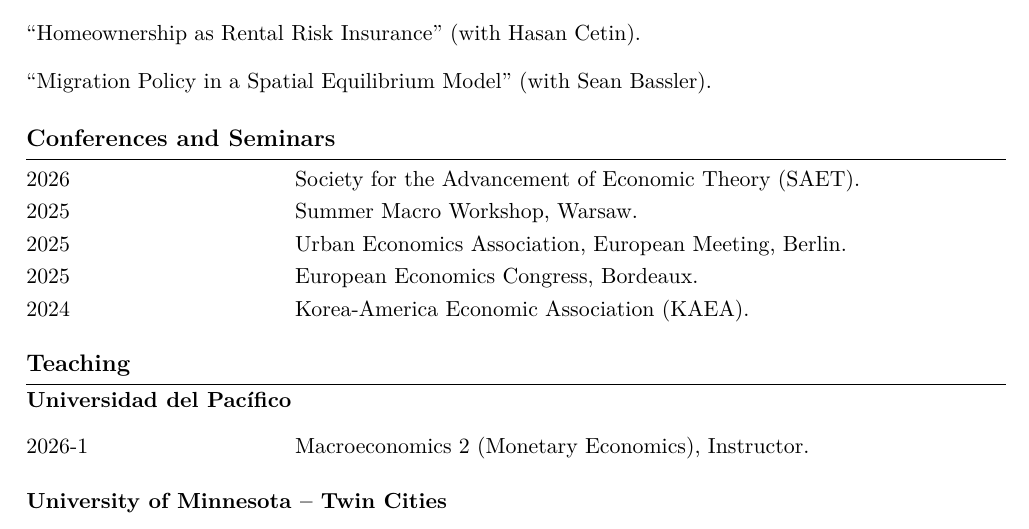
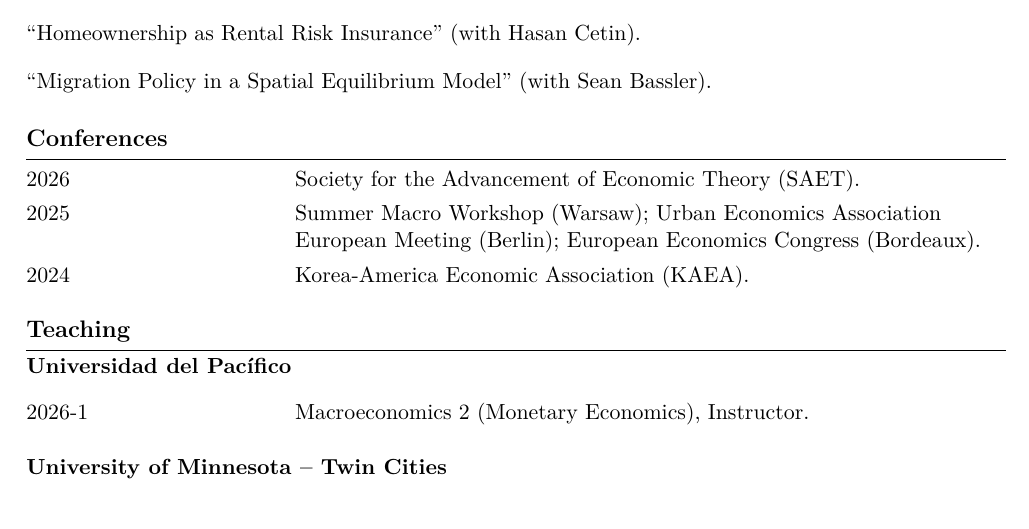
Before and after one commit to qbapawelczak/website-v2, a LaTeX CV (cv/cv.tex): part of page 1 of 2, cut so that both start at the same text. Compiled offline with pdfLaTeX.

Commit message:
CV: group conferences by year; rename section to Conferences

```diff
--- a/cv/cv.tex
+++ b/cv/cv.tex
@@ -102,11 +102,9 @@
 
 
 %% --- CONFERENCES ---
-\section*{Conferences and Seminars}
+\section*{Conferences}
 \entry{2026}{Society for the Advancement of Economic Theory (SAET).}
-\entry{2025}{Summer Macro Workshop, Warsaw.}
-\entry{2025}{Urban Economics Association, European Meeting, Berlin.}
-\entry{2025}{European Economics Congress, Bordeaux.}
+\entry{2025}{Summer Macro Workshop (Warsaw); Urban Economics Association European Meeting (Berlin); European Economics Congress (Bordeaux).}
 \entry{2024}{Korea-America Economic Association (KAEA).}
 
 
```
Also changed, not shown: cv/04-2026.pdf.
